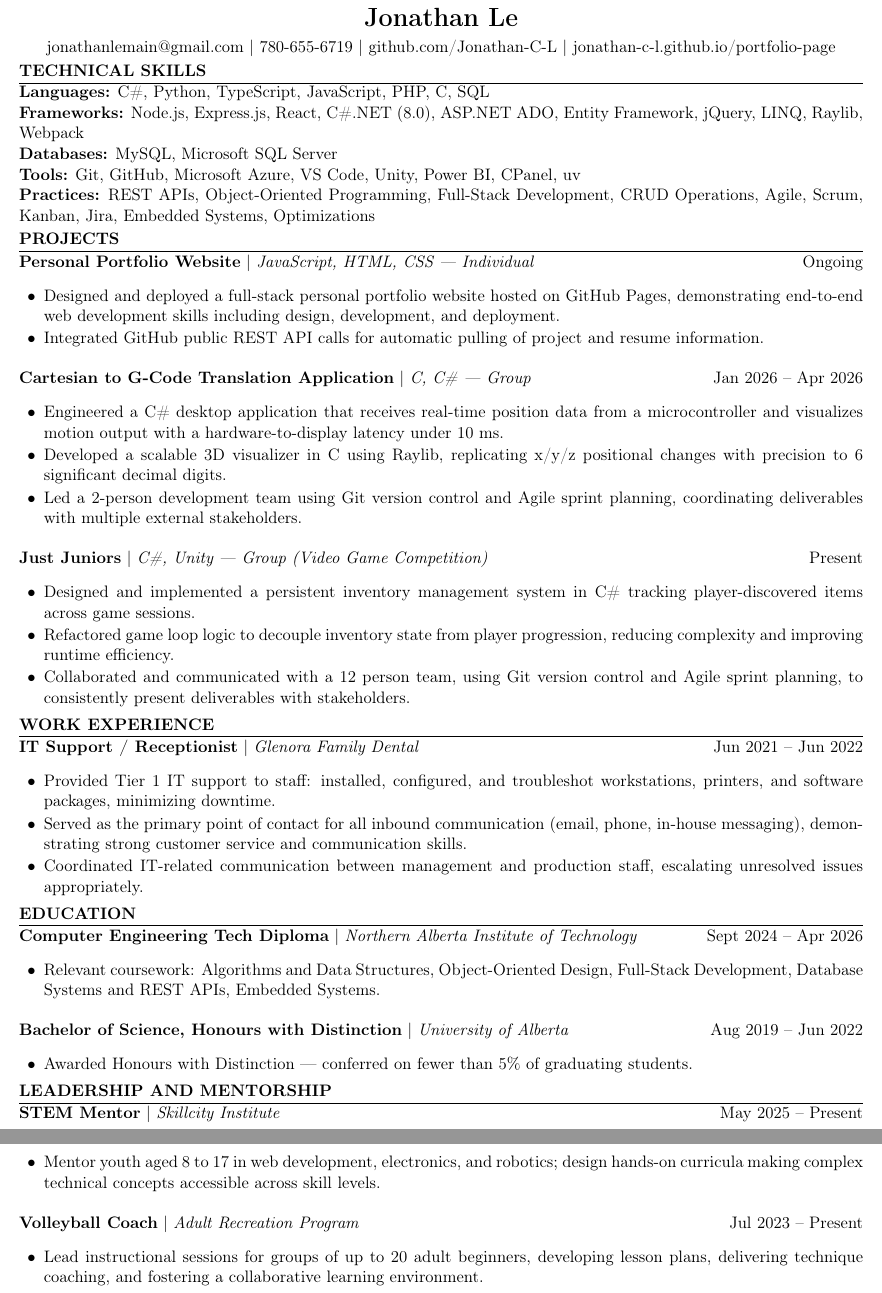
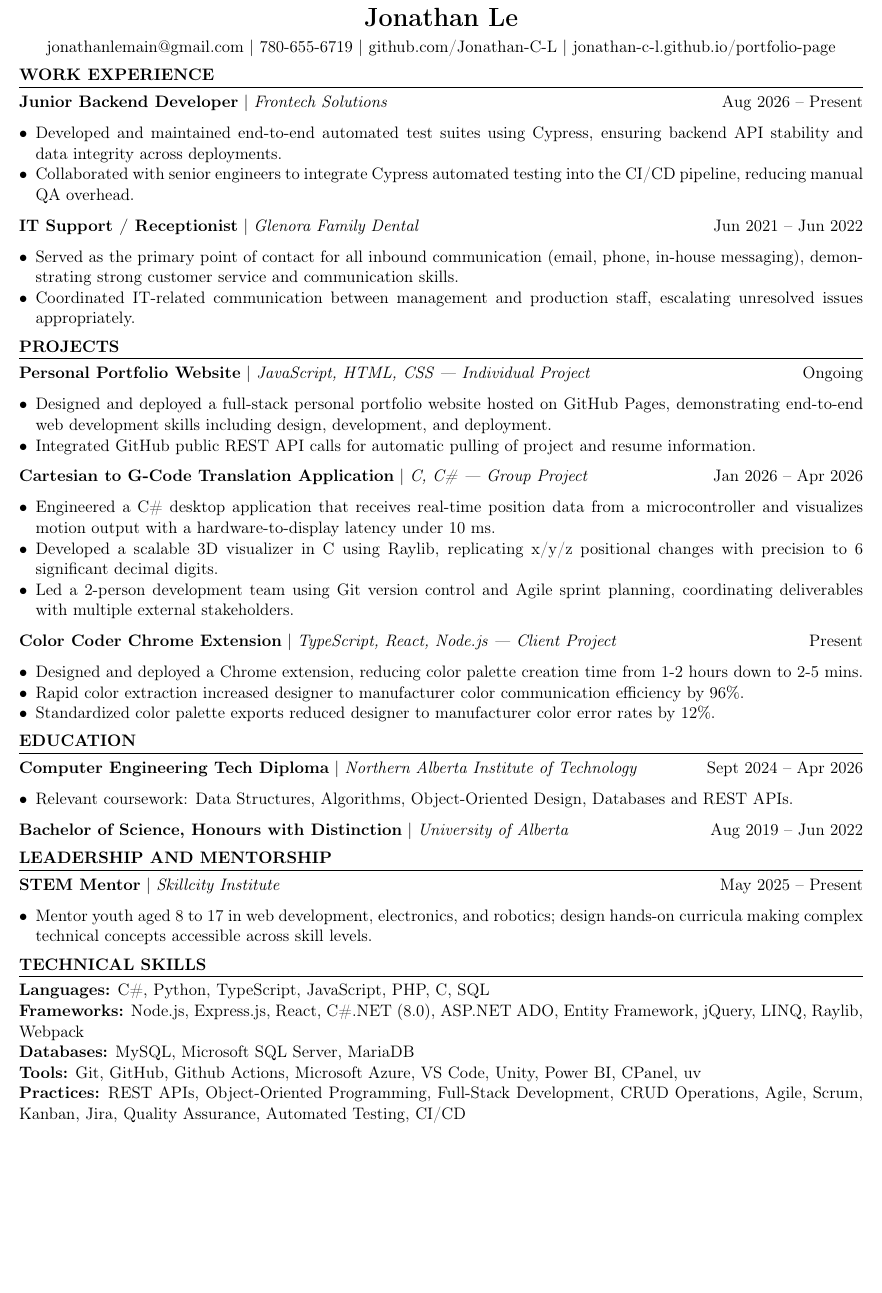
Before and after one commit to Jonathan-C-L/Resume, a LaTeX CV (JonathanL_Resume.tex): two parts of pages 1 and 2 of 2 before the commit and part of the page after it, the two joined at a grey line, cut so that both start at the same text, the shorter picture padded with empty space. Compiled offline with pdfLaTeX.

Commit message:
updated resume to reflect new position at Frontech Solutions

```diff
--- a/JonathanL_Resume.tex
+++ b/JonathanL_Resume.tex
@@ -3,7 +3,7 @@
 % Author: Jonathan Le
 %-------------------------
 
-\documentclass[11pt, onesided, letterpaper]{article}
+\documentclass[11pt, letterpaper]{article}
 
 % Packages
 \usepackage[utf8]{inputenc}             % Character encoding
@@ -30,13 +30,13 @@
   {0em}                     % Separator
   {}                        % Code before title
   [\titlerule]              % Code after title - horizontal line
-\titlespacing{\section}{0pt}{2pt}{2pt}
+\titlespacing{\section}{0pt}{5pt}{5pt}
 
 % No page numbers
 \pagestyle{empty}
 
 % Tight list spacing
-\setlist[itemize]{leftmargin=1.5em, itemsep=1pt, topsep=2pt, parsep=0pt}
+\setlist[itemize]{leftmargin=1em, itemsep=0pt, topsep=0pt, parsep=0pt}
 
 \begin{document}
 
@@ -52,29 +52,35 @@
 \end{center}
 
 %-------------------------
-% TECHNICAL SKILLS
+% WORK EXPERIENCE
 %-------------------------
-\section{Technical Skills}
+\section{Work Experience}
 
-\textbf{Languages:} C\#, Python, TypeScript, JavaScript, PHP, C, SQL \\
-\textbf{Frameworks:} Node.js, Express.js, React, C\#.NET (8.0), ASP.NET ADO, Entity Framework, jQuery, LINQ, Raylib, Webpack \\
-\textbf{Databases:} MySQL, Microsoft SQL Server \\
-\textbf{Tools:} Git, GitHub, Microsoft Azure, VS Code, Unity, Power BI, CPanel, uv \\
-\textbf{Practices:} REST APIs, Object-Oriented Programming, Full-Stack Development, CRUD Operations, Agile, Scrum, Kanban, Jira, Embedded Systems, Optimizations
+\textbf{Junior Backend Developer} | \textit{Frontech Solutions} \hfill Aug 2026 -- Present
+\begin{itemize}
+    \item Developed and maintained end-to-end automated test suites using Cypress, ensuring backend API stability and data integrity across deployments.
+    \item Collaborated with senior engineers to integrate Cypress automated testing into the CI/CD pipeline, reducing manual QA overhead.
+\end{itemize}
+
+\textbf{IT Support / Receptionist} | \textit{Glenora Family Dental} \hfill Jun 2021 -- Jun 2022
+
+\begin{itemize}
+    \item Served as the primary point of contact for all inbound communication (email, phone, in-house messaging), demonstrating strong customer service and communication skills.
+    \item Coordinated IT-related communication between management and production staff, escalating unresolved issues appropriately.
+\end{itemize}
 
 %-------------------------
 % PROJECTS
 %-------------------------
 \section{Projects}
 
-\textbf{Personal Portfolio Website} | \textit{JavaScript, HTML, CSS --- Individual}  \hfill Ongoing
+\textbf{Personal Portfolio Website} | \textit{JavaScript, HTML, CSS --- Individual Project}  \hfill Ongoing
 \begin{itemize}
     \item Designed and deployed a full-stack personal portfolio website hosted on GitHub Pages, demonstrating end-to-end web development skills including design, development, and deployment.
     \item Integrated GitHub public REST API calls for automatic pulling of project and resume information.
 \end{itemize}
 
-\vspace{4pt}
-\textbf{Cartesian to G-Code Translation Application} | \textit{C, C\# --- Group} \hfill Jan 2026 -- Apr 2026
+\textbf{Cartesian to G-Code Translation Application} | \textit{C, C\# --- Group Project} \hfill Jan 2026 -- Apr 2026
 
 \begin{itemize}
     \item Engineered a C\# desktop application that receives real-time position data from a microcontroller and visualizes motion output with a hardware-to-display latency under 10 ms.
@@ -82,26 +88,12 @@
     \item Led a 2-person development team using Git version control and Agile sprint planning, coordinating deliverables with multiple external stakeholders.
 \end{itemize}
 
-\vspace{4pt}
-\textbf{Just Juniors} | \textit{C\#, Unity --- Group (Video Game Competition)} \hfill Present
+\textbf{Color Coder Chrome Extension} | \textit{TypeScript, React, Node.js --- Client Project} \hfill Present
 
 \begin{itemize}
-    \item Designed and implemented a persistent inventory management system in C\# tracking player-discovered items across game sessions.
-    \item Refactored game loop logic to decouple inventory state from player progression, reducing complexity and improving runtime efficiency.
-    \item Collaborated and communicated with a 12 person team, using Git version control and Agile sprint planning, to consistently present deliverables with stakeholders.
-\end{itemize}
-
-%-------------------------
-% WORK EXPERIENCE
-%-------------------------
-\section{Work Experience}
-
-\textbf{IT Support / Receptionist} | \textit{Glenora Family Dental} \hfill Jun 2021 -- Jun 2022
-
-\begin{itemize}
-    \item Provided Tier 1 IT support to staff: installed, configured, and troubleshot workstations, printers, and software packages, minimizing downtime.
-    \item Served as the primary point of contact for all inbound communication (email, phone, in-house messaging), demonstrating strong customer service and communication skills.
-    \item Coordinated IT-related communication between management and production staff, escalating unresolved issues appropriately.
+    \item Designed and deployed a Chrome extension, reducing color palette creation time from 1-2 hours down to 2-5 mins.
+    \item Rapid color extraction increased designer to manufacturer color communication efficiency by 96\%.
+    \item Standardized color palette exports reduced designer to manufacturer color error rates by 12\%.
 \end{itemize}
 
 %-------------------------
@@ -112,15 +104,10 @@
 \textbf{Computer Engineering Tech Diploma} | \textit{Northern Alberta Institute of Technology}  \hfill Sept 2024 -- Apr 2026
 
 \begin{itemize}
-    \item Relevant coursework: Algorithms and Data Structures, Object-Oriented Design, Full-Stack Development, Database Systems and REST APIs, Embedded Systems.
+    \item Relevant coursework: Data Structures, Algorithms, Object-Oriented Design, Databases and REST APIs.
 \end{itemize}
 
-\vspace{4pt}
 \textbf{Bachelor of Science, Honours with Distinction} | \textit{University of Alberta}  \hfill Aug 2019 -- Jun 2022
-
-\begin{itemize}
-    \item Awarded Honours with Distinction --- conferred on fewer than 5\% of graduating students.
-\end{itemize}
 
 %-------------------------
 % LEADERSHIP AND MENTORSHIP
@@ -133,11 +120,15 @@
     \item Mentor youth aged 8 to 17 in web development, electronics, and robotics; design hands-on curricula making complex technical concepts accessible across skill levels.
 \end{itemize}
 
-\vspace{4pt}
-\textbf{Volleyball Coach} | \textit{Adult Recreation Program} \hfill Jul 2023 -- Present
+%-------------------------
+% TECHNICAL SKILLS
+%-------------------------
+\section{Technical Skills}
 
-\begin{itemize}
-    \item Lead instructional sessions for groups of up to 20 adult beginners, developing lesson plans, delivering technique coaching, and fostering a collaborative learning environment.
-\end{itemize}
+\textbf{Languages:} C\#, Python, TypeScript, JavaScript, PHP, C, SQL \\
+\textbf{Frameworks:} Node.js, Express.js, React, C\#.NET (8.0), ASP.NET ADO, Entity Framework, jQuery, LINQ, Raylib, Webpack \\
+\textbf{Databases:} MySQL, Microsoft SQL Server, MariaDB \\
+\textbf{Tools:} Git, GitHub, Github Actions, Microsoft Azure, VS Code, Unity, Power BI, CPanel, uv \\
+\textbf{Practices:} REST APIs, Object-Oriented Programming, Full-Stack Development, CRUD Operations, Agile, Scrum, Kanban, Jira, Quality Assurance, Automated Testing, CI/CD
 
 \end{document}
```
